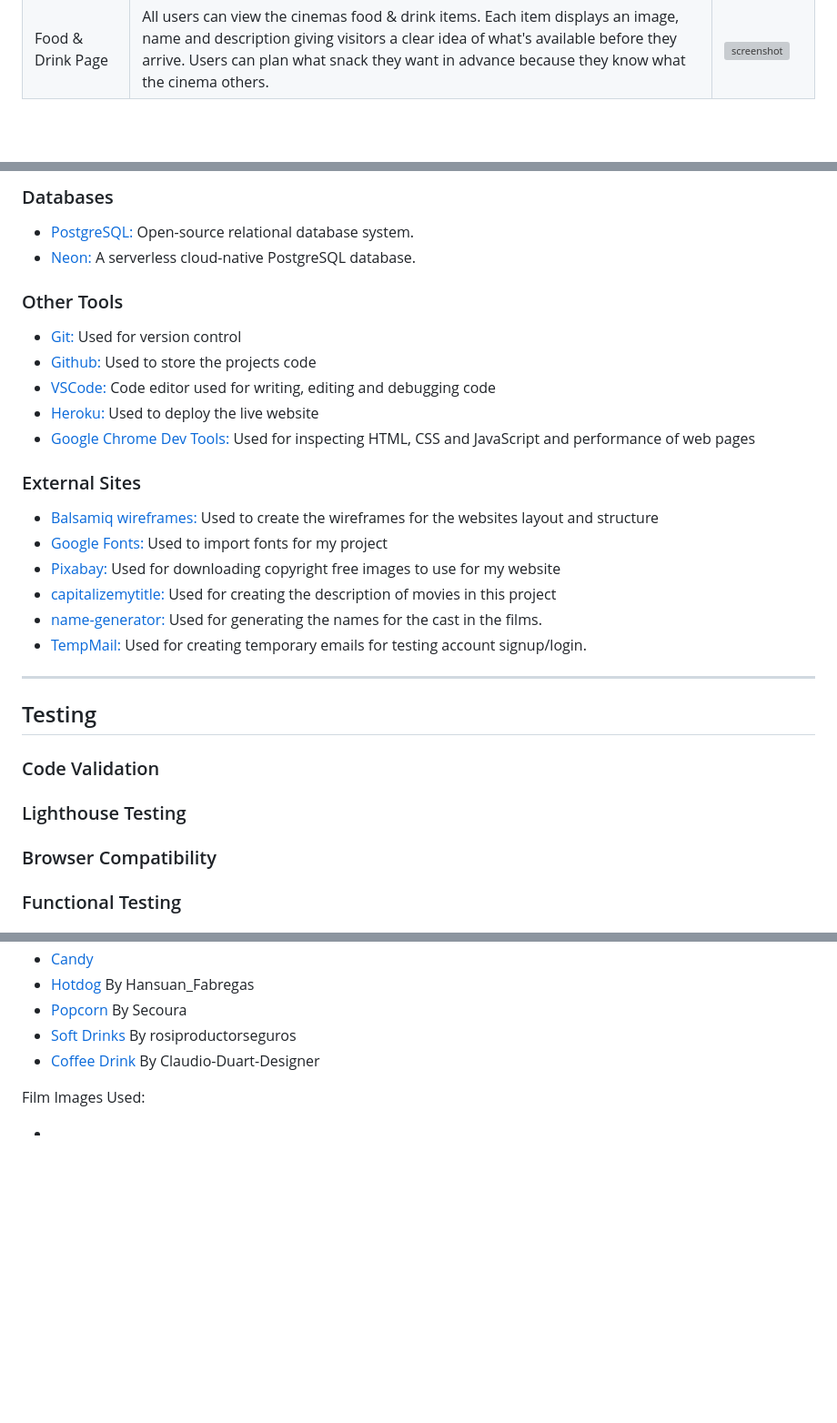
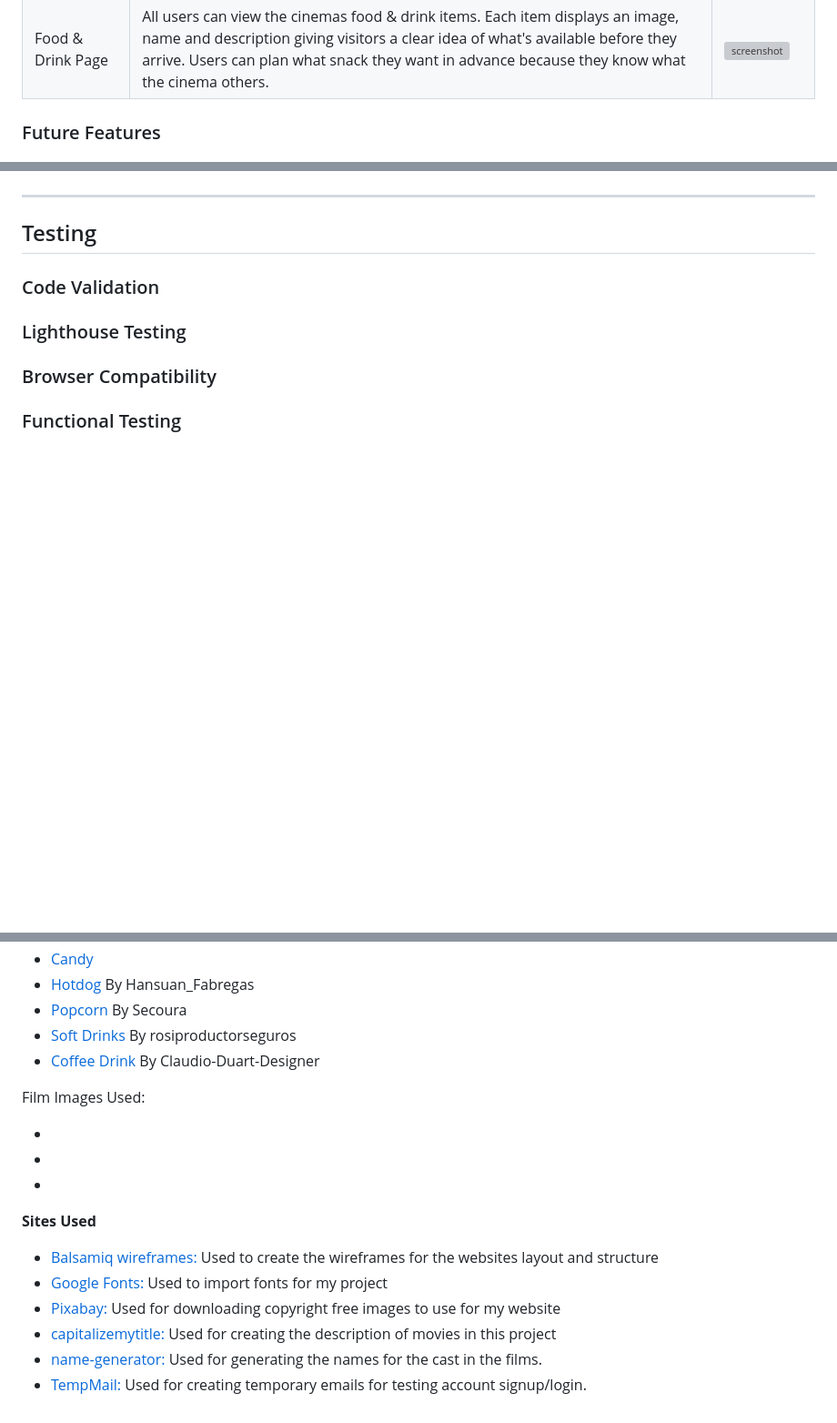
Before and after one commit to EllisBale/movie_portal, a Markdown page: README.md, 3 parts joined by grey strips. Shown at 91% size. Drawn GitHub-style; blank space fills up the shorter version; grey boxes are pictures that could not be loaded.

Commit message:
Docs: change tools & technologies readme.md structure

```diff
--- a/README.md
+++ b/README.md
@@ -252,6 +252,7 @@ I've used [Balsamiq](https://balsamiq.com/wireframes) to design my site wirefram
 
 
 
+### Future Features
 
 
 
@@ -371,27 +307,3 @@ Booking page edit/delete
-### Databases
-
-- [PostgreSQL:](https://www.postgresql.org/) Open-source relational database system.
-- [Neon:](https://neon.com/) A serverless cloud-native PostgreSQL database.
-
-
-### Other Tools
-
-- [Git:](https://git-scm.com/) Used for version control
-- [Github:](https://github.com/) Used to store the projects code
-- [VSCode:](https://code.visualstudio.com/) Code editor used for writing, editing and debugging code
-- [Heroku:](https://www.heroku.com/) Used to deploy the live website
-- [Google Chrome Dev Tools:](https://developer.chrome.com/docs/devtools) Used for inspecting HTML, CSS and JavaScript and performance of web pages
-
-
-
-### External Sites
-
-- [Balsamiq wireframes:](https://balsamiq.com/) Used to create the wireframes for the websites layout and structure
-- [Google Fonts:](https://fonts.google.com/) Used to import fonts for my project
-- [Pixabay:](https://pixabay.com/) Used for downloading copyright free images to use for my website
-- [capitalizemytitle:](https://capitalizemytitle.com/) Used for creating the description of movies in this project
-- [name-generator:](https://www.name-generator.org.uk/) Used for generating the names for the cast in the films.
-- [TempMail:](https://temp-mail.org/) Used for creating temporary emails for testing account signup/login.
 
 
 ---
@@ -510,3 +422,11 @@ Film Images Used:
 -
 -
 -
+
+**Sites Used**
+- [Balsamiq wireframes:](https://balsamiq.com/) Used to create the wireframes for the websites layout and structure
+- [Google Fonts:](https://fonts.google.com/) Used to import fonts for my project
+- [Pixabay:](https://pixabay.com/) Used for downloading copyright free images to use for my website
+- [capitalizemytitle:](https://capitalizemytitle.com/) Used for creating the description of movies in this project
+- [name-generator:](https://www.name-generator.org.uk/) Used for generating the names for the cast in the films.
+- [TempMail:](https://temp-mail.org/) Used for creating temporary emails for testing account signup/login.
```
Also changed, not shown: other parts of README.md (+26 -91 lines).
